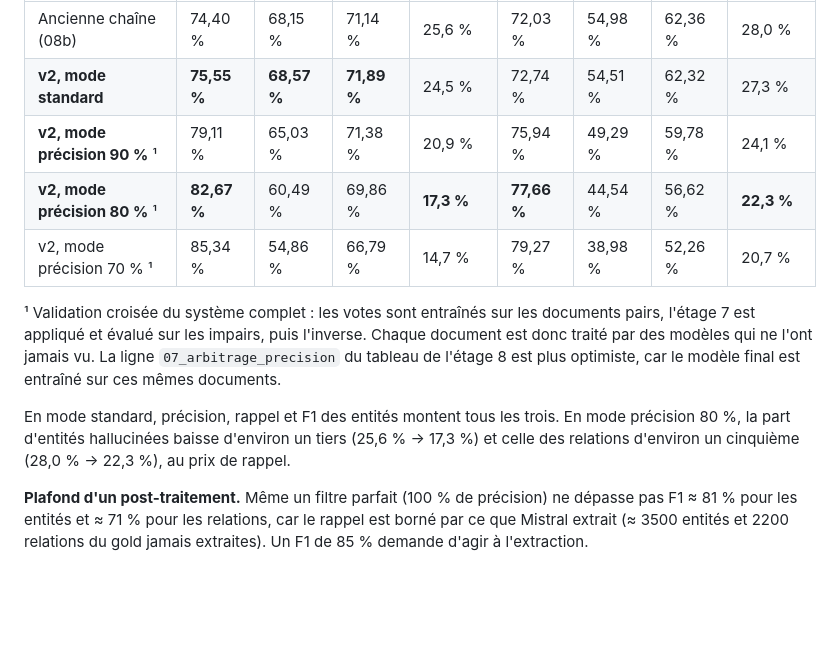
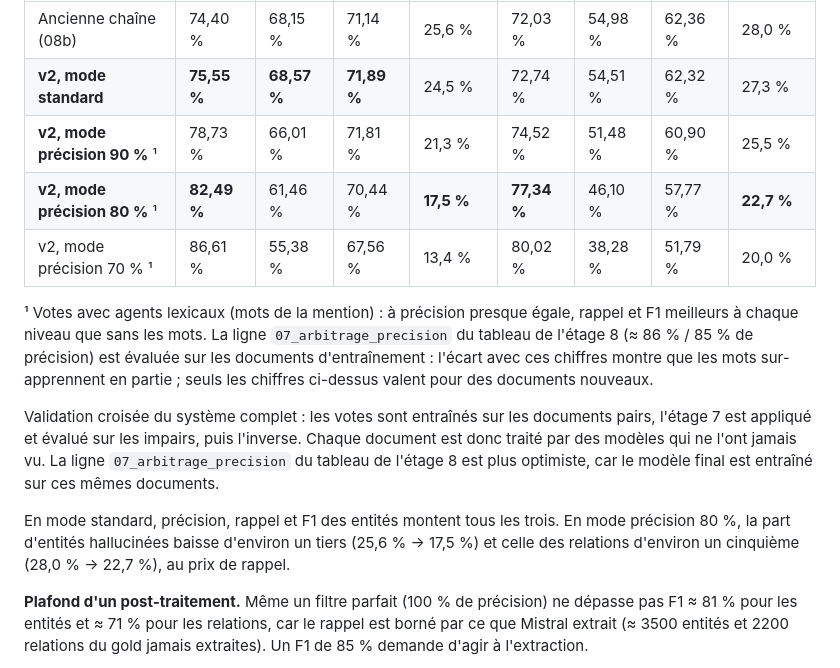
Before and after one commit to Dridilamis/43255, a Markdown page: TRACE_v2/README.md, the part around the change. Drawn GitHub-style; blank space fills up the shorter version.

Commit message:
TRACE v2: update README with cross-validated lexical-vote results
Co-Authored-By: Claude Opus 5.5 <noreply@anthropic.com>
Claude-Session: https://claude.ai/code/session_01U1N2aa47apfcVip95LQDuG

```diff
--- a/TRACE_v2/README.md
+++ b/TRACE_v2/README.md
@@ -67,19 +67,25 @@ Taux d'hallucination = part des éléments produits qui sont faux (1 − précis
 |---|---|---|---|---|---|---|---|---|
 | Ancienne chaîne (08b) | 74,40 % | 68,15 % | 71,14 % | 25,6 % | 72,03 % | 54,98 % | 62,36 % | 28,0 % |
 | **v2, mode standard** | **75,55 %** | **68,57 %** | **71,89 %** | 24,5 % | 72,74 % | 54,51 % | 62,32 % | 27,3 % |
-| **v2, mode précision 90 %** ¹ | 79,11 % | 65,03 % | 71,38 % | 20,9 % | 75,94 % | 49,29 % | 59,78 % | 24,1 % |
-| **v2, mode précision 80 %** ¹ | **82,67 %** | 60,49 % | 69,86 % | **17,3 %** | **77,66 %** | 44,54 % | 56,62 % | **22,3 %** |
-| v2, mode précision 70 % ¹ | 85,34 % | 54,86 % | 66,79 % | 14,7 % | 79,27 % | 38,98 % | 52,26 % | 20,7 % |
+| **v2, mode précision 90 %** ¹ | 78,73 % | 66,01 % | 71,81 % | 21,3 % | 74,52 % | 51,48 % | 60,90 % | 25,5 % |
+| **v2, mode précision 80 %** ¹ | **82,49 %** | 61,46 % | 70,44 % | **17,5 %** | **77,34 %** | 46,10 % | 57,77 % | **22,7 %** |
+| v2, mode précision 70 % ¹ | 86,61 % | 55,38 % | 67,56 % | 13,4 % | 80,02 % | 38,28 % | 51,79 % | 20,0 % |
 
-¹ Validation croisée du système complet : les votes sont entraînés sur les documents
+¹ Votes avec agents lexicaux (mots de la mention) : à précision presque égale, rappel et
+F1 meilleurs à chaque niveau que sans les mots. La ligne `07_arbitrage_precision` du
+tableau de l'étage 8 (≈ 86 % / 85 % de précision) est évaluée sur les documents
+d'entraînement : l'écart avec ces chiffres montre que les mots sur-apprennent en partie ;
+seuls les chiffres ci-dessus valent pour des documents nouveaux.
+
+Validation croisée du système complet : les votes sont entraînés sur les documents
 pairs, l'étage 7 est appliqué et évalué sur les impairs, puis l'inverse. Chaque document
 est donc traité par des modèles qui ne l'ont jamais vu. La ligne `07_arbitrage_precision`
 du tableau de l'étage 8 est plus optimiste, car le modèle final est entraîné sur ces
 mêmes documents.
 
 En mode standard, précision, rappel et F1 des entités montent tous les trois. En mode
-précision 80 %, la part d'entités hallucinées baisse d'environ un tiers (25,6 % → 17,3 %)
-et celle des relations d'environ un cinquième (28,0 % → 22,3 %), au prix de rappel.
+précision 80 %, la part d'entités hallucinées baisse d'environ un tiers (25,6 % → 17,5 %)
+et celle des relations d'environ un cinquième (28,0 % → 22,7 %), au prix de rappel.
 
 **Plafond d'un post-traitement.** Même un filtre parfait (100 % de précision) ne dépasse
 pas F1 ≈ 81 % pour les entités et ≈ 71 % pour les relations, car le rappel est borné par
```
